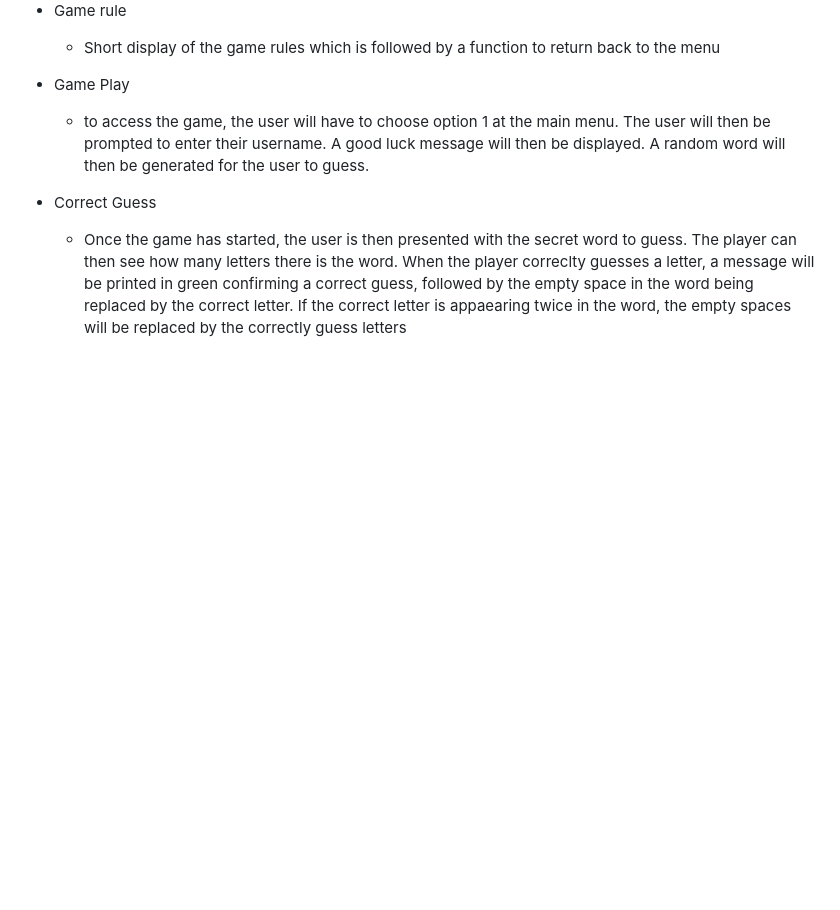
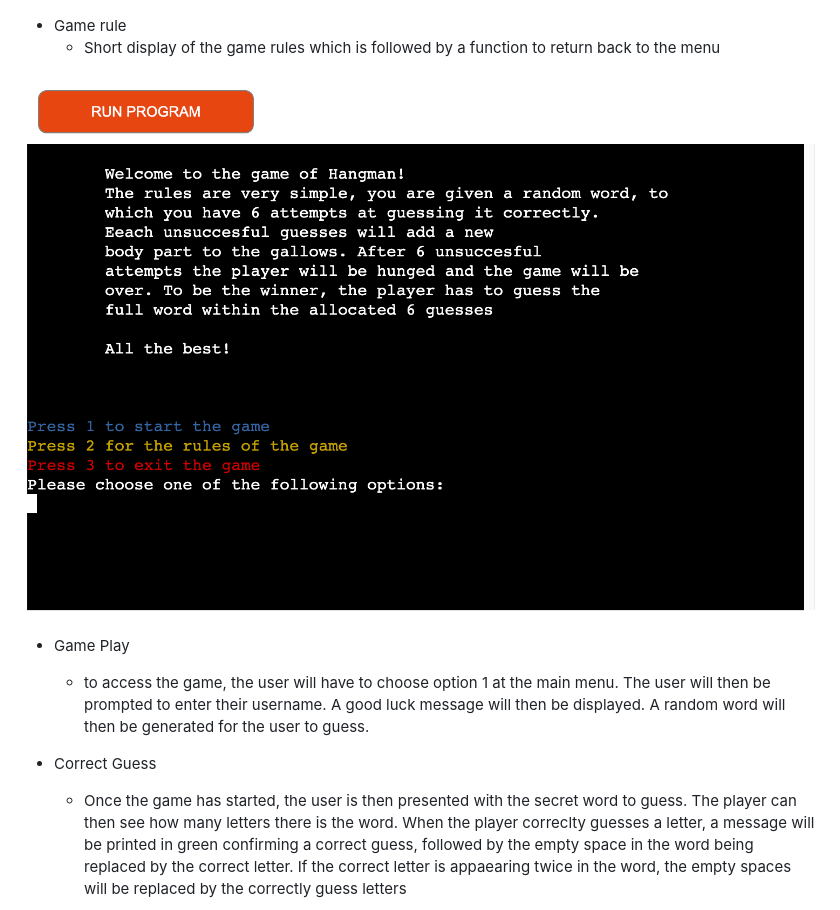
Before and after one commit to KyrianU/Hangman, a Markdown page: README.md, the part around the change. Drawn GitHub-style; pictures changed too: docs/screenshots/gamerule.png (added); blank space fills up the shorter version.

Commit message:
added game rule screenshot to read me file

```diff
--- a/README.md
+++ b/README.md
@@ -24,6 +24,8 @@
 
 - Game rule
     - Short display of the game rules which is followed by a function to return back to the menu
+
+![Gamerule](docs/screenshots/gamerule.png)
 
 - Game Play
     - to access the game, the user will have to choose option 1 at the main menu. The user will then be prompted to enter their username. A good luck message will then be displayed. A random word will then be generated for the user to guess.
```
